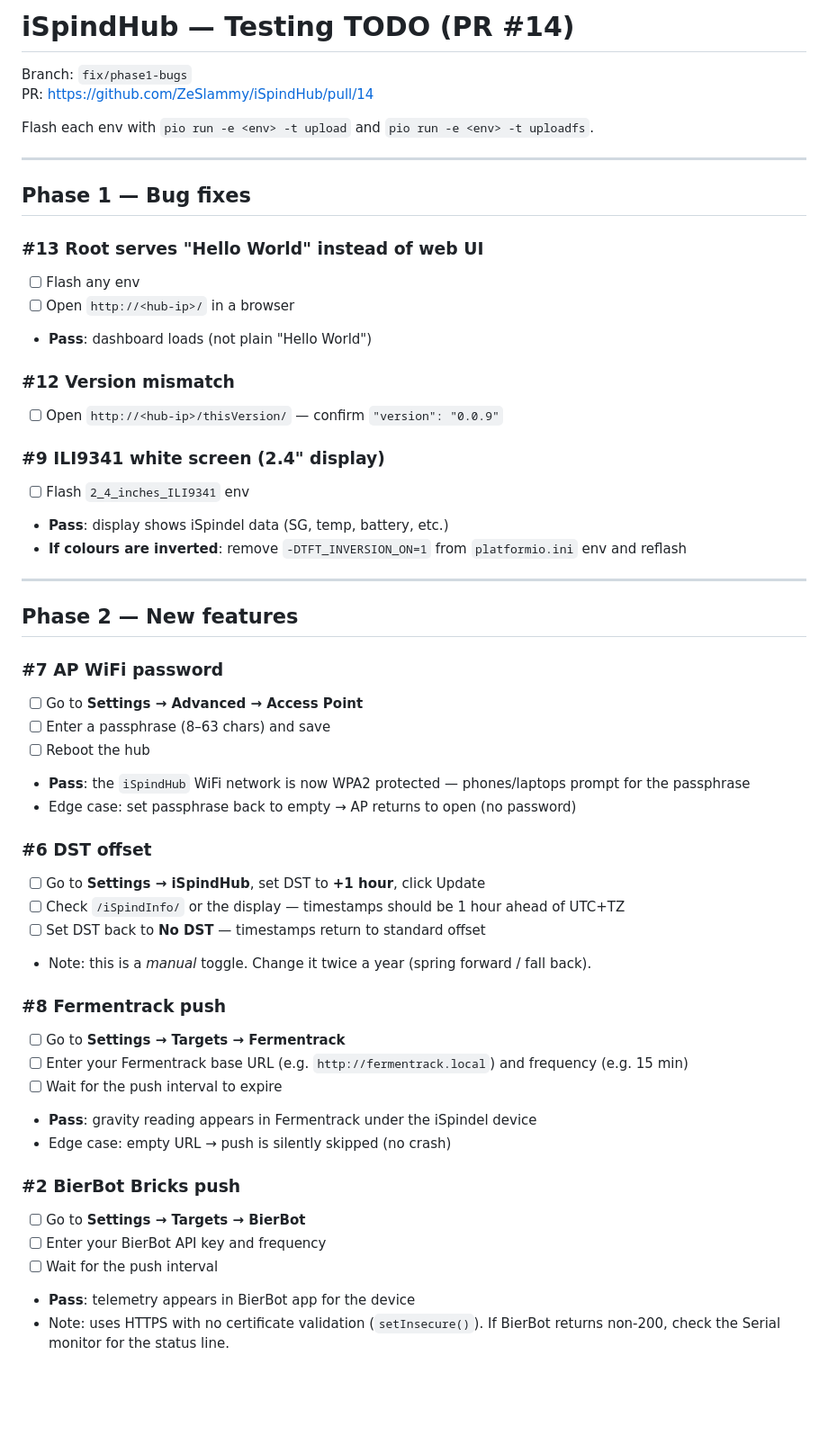
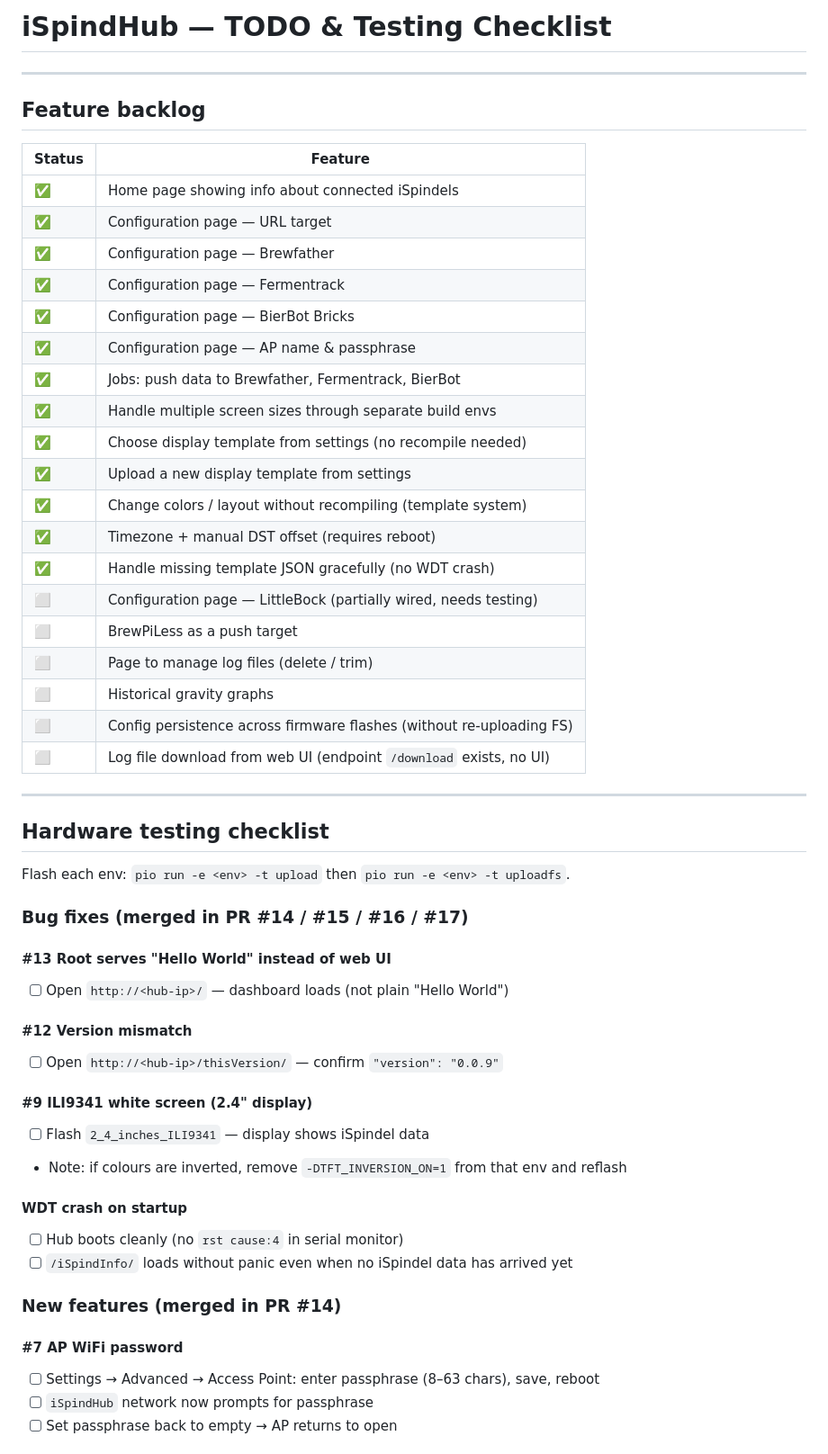
Before and after one commit to ZeSlammy/iSpindHub, a Markdown page: TODO.md, the part around one of its changes. Shown at 90% size. Rendered like a GitHub page; blank space fills up the shorter version.

```diff
--- a/TODO.md
+++ b/TODO.md
@@ -1,54 +1,57 @@
-# iSpindHub — Testing TODO (PR #14)
-
-Branch: `fix/phase1-bugs`
-PR: https://github.com/ZeSlammy/iSpindHub/pull/14
-
-Flash each env with `pio run -e <env> -t upload` and `pio run -e <env> -t uploadfs`.
+# iSpindHub — TODO & Testing Checklist
 
 ---
 
-## Phase 1 — Bug fixes
+## Feature backlog
 
-### #13 Root serves "Hello World" instead of web UI
-- [ ] Flash any env
-- [ ] Open `http://<hub-ip>/` in a browser
-- **Pass**: dashboard loads (not plain "Hello World")
-
-### #12 Version mismatch
-- [ ] Open `http://<hub-ip>/thisVersion/` — confirm `"version": "0.0.9"`
-
-### #9 ILI9341 white screen (2.4" display)
-- [ ] Flash `2_4_inches_ILI9341` env
-- **Pass**: display shows iSpindel data (SG, temp, battery, etc.)
-- **If colours are inverted**: remove `-DTFT_INVERSION_ON=1` from `platformio.ini` env and reflash
+| Status | Feature |
+|--------|---------|
+| ✅ | Home page showing info about connected iSpindels |
+| ✅ | Configuration page — URL target |
+| ✅ | Configuration page — Brewfather |
+| ✅ | Configuration page — Fermentrack |
+| ✅ | Configuration page — BierBot Bricks |
+| ✅ | Configuration page — AP name & passphrase |
+| ✅ | Jobs: push data to Brewfather, Fermentrack, BierBot |
+| ✅ | Handle multiple screen sizes through separate build envs |
+| ✅ | Choose display template from settings (no recompile needed) |
+| ✅ | Upload a new display template from settings |
+| ✅ | Change colors / layout without recompiling (template system) |
+| ✅ | Timezone + manual DST offset (requires reboot) |
+| ✅ | Handle missing template JSON gracefully (no WDT crash) |
+| ⬜ | Configuration page — LittleBock (partially wired, needs testing) |
+| ⬜ | BrewPiLess as a push target |
+| ⬜ | Page to manage log files (delete / trim) |
+| ⬜ | Historical gravity graphs |
+| ⬜ | Config persistence across firmware flashes (without re-uploading FS) |
+| ⬜ | Log file download from web UI (endpoint `/download` exists, no UI) |
 
 ---
 
-## Phase 2 — New features
+## Hardware testing checklist
 
-### #7 AP WiFi password
-- [ ] Go to **Settings → Advanced → Access Point**
-- [ ] Enter a passphrase (8–63 chars) and save
-- [ ] Reboot the hub
-- **Pass**: the `iSpindHub` WiFi network is now WPA2 protected — phones/laptops prompt for the passphrase
-- Edge case: set passphrase back to empty → AP returns to open (no password)
+Flash each env: `pio run -e <env> -t upload` then `pio run -e <env> -t uploadfs`.
 
-### #6 DST offset
-- [ ] Go to **Settings → iSpindHub**, set DST to **+1 hour**, click Update
-- [ ] Check `/iSpindInfo/` or the display — timestamps should be 1 hour ahead of UTC+TZ
-- [ ] Set DST back to **No DST** — timestamps return to standard offset
-- Note: this is a *manual* toggle. Change it twice a year (spring forward / fall back).
+### Bug fixes (merged in PR #14 / #15 / #16 / #17)
 
-### #8 Fermentrack push
-- [ ] Go to **Settings → Targets → Fermentrack**
-- [ ] Enter your Fermentrack base URL (e.g. `http://fermentrack.local`) and frequency (e.g. 15 min)
-- [ ] Wait for the push interval to expire
-- **Pass**: gravity reading appears in Fermentrack under the iSpindel device
-- Edge case: empty URL → push is silently skipped (no crash)
+#### #13 Root serves "Hello World" instead of web UI
+- [ ] Open `http://<hub-ip>/` — dashboard loads (not plain "Hello World")
 
-### #2 BierBot Bricks push
-- [ ] Go to **Settings → Targets → BierBot**
-- [ ] Enter your BierBot API key and frequency
-- [ ] Wait for the push interval
-- **Pass**: telemetry appears in BierBot app for the device
-- Note: uses HTTPS with no certificate validation (`setInsecure()`). If BierBot returns non-200, check the Serial monitor for the status line.
+#### #12 Version mismatch
+- [ ] Open `http://<hub-ip>/thisVersion/` — confirm `"version": "0.0.9"`
+
+#### #9 ILI9341 white screen (2.4" display)
+- [ ] Flash `2_4_inches_ILI9341` — display shows iSpindel data
+- Note: if colours are inverted, remove `-DTFT_INVERSION_ON=1` from that env and reflash
+
+#### WDT crash on startup
+- [ ] Hub boots cleanly (no `rst cause:4` in serial monitor)
+- [ ] `/iSpindInfo/` loads without panic even when no iSpindel data has arrived yet
+
+### New features (merged in PR #14)
+
+#### #7 AP WiFi password
+- [ ] Settings → Advanced → Access Point: enter passphrase (8–63 chars), save, reboot
+- [ ] `iSpindHub` network now prompts for passphrase
+- [ ] Set passphrase back to empty → AP returns to open
+
```
Also changed, not shown: other parts of TODO.md (+38 -15 lines), ToDo.md (deleted, +0 -33 lines).
